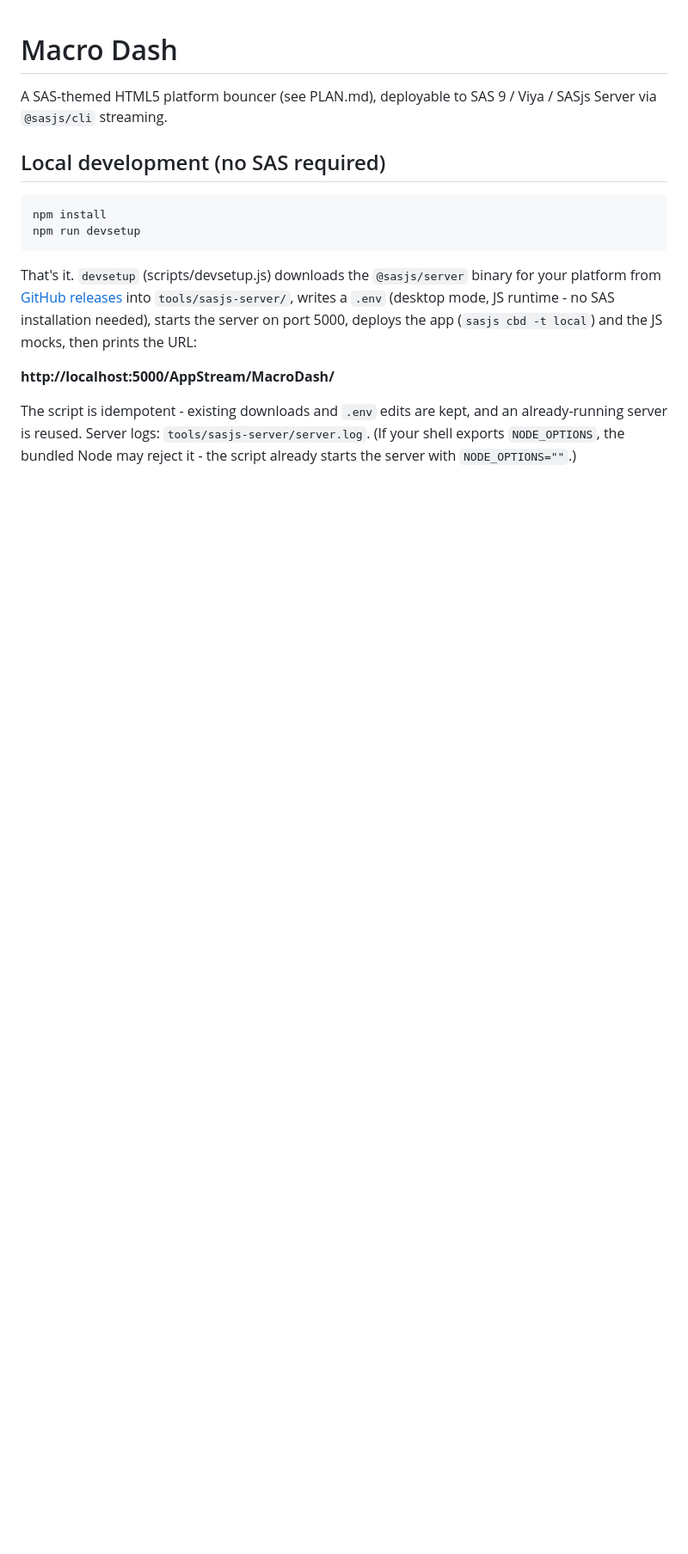
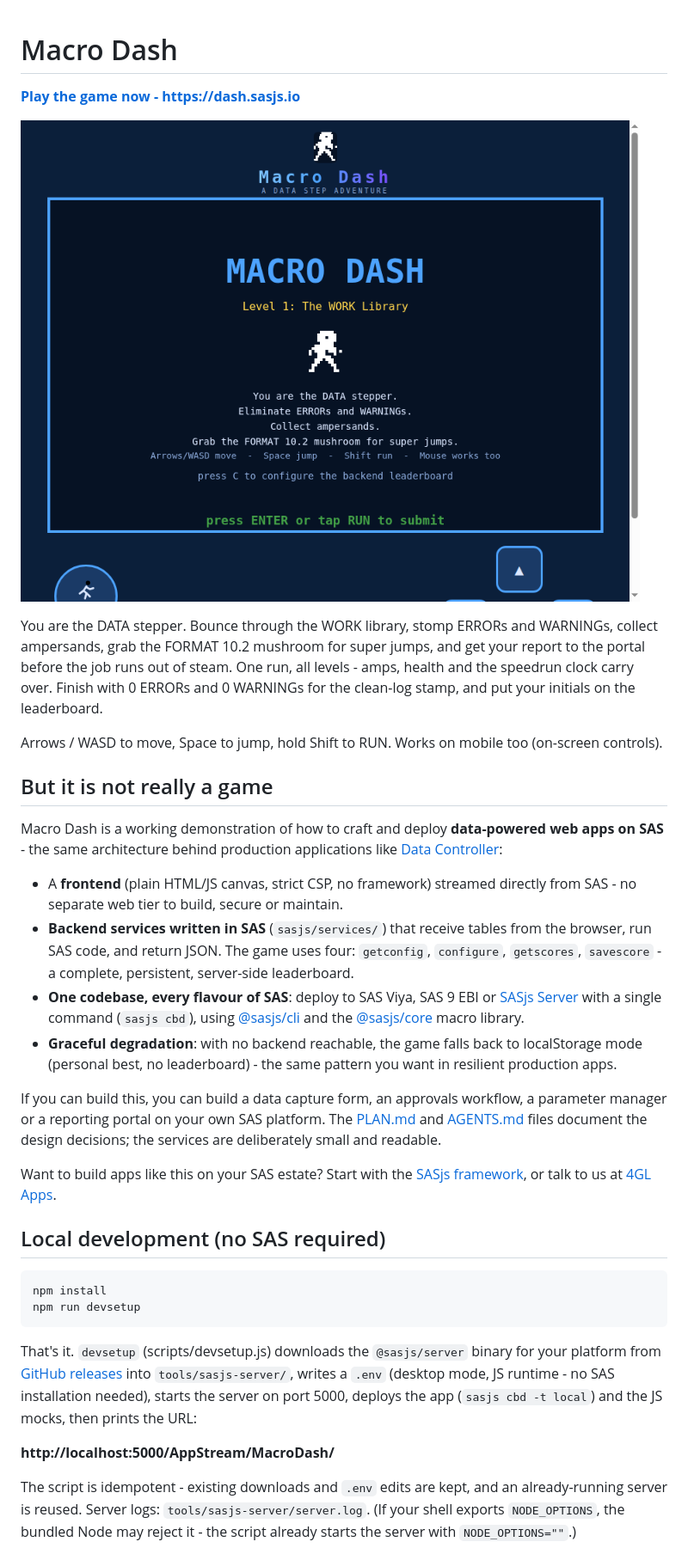
Before and after one commit to sasjs/macro-dash, a Markdown page: README.md, the part around one of its changes. Shown at 86% size. GitHub-like rendering; pictures changed too: screenshot.png (added); blank space fills up the shorter version.

Commit message:
docs: README leads with play link, learning pitch, and a screenshot

```diff
--- a/README.md
+++ b/README.md
@@ -1,6 +1,25 @@
 # Macro Dash
 
-A SAS-themed HTML5 platform bouncer (see PLAN.md), deployable to SAS 9 / Viya / SASjs Server via `@sasjs/cli` streaming.
+**[Play the game now - https://dash.sasjs.io](https://dash.sasjs.io)**
+
+![Macro Dash](screenshot.png)
+
+You are the DATA stepper. Bounce through the WORK library, stomp ERRORs and WARNINGs, collect ampersands, grab the FORMAT 10.2 mushroom for super jumps, and get your report to the portal before the job runs out of steam. One run, all levels - amps, health and the speedrun clock carry over. Finish with 0 ERRORs and 0 WARNINGs for the clean-log stamp, and put your initials on the leaderboard.
+
+Arrows / WASD to move, Space to jump, hold Shift to RUN. Works on mobile too (on-screen controls).
+
+## But it is not really a game
+
+Macro Dash is a working demonstration of how to craft and deploy **data-powered web apps on SAS** - the same architecture behind production applications like [Data Controller](https://datacontroller.io):
+
+- A **frontend** (plain HTML/JS canvas, strict CSP, no framework) streamed directly from SAS - no separate web tier to build, secure or maintain.
+- **Backend services written in SAS** (`sasjs/services/`) that receive tables from the browser, run SAS code, and return JSON. The game uses four: `getconfig`, `configure`, `getscores`, `savescore` - a complete, persistent, server-side leaderboard.
+- **One codebase, every flavour of SAS**: deploy to SAS Viya, SAS 9 EBI or [SASjs Server](https://github.com/sasjs/server) with a single command (`sasjs cbd`), using [@sasjs/cli](https://github.com/sasjs/cli) and the [@sasjs/core](https://github.com/sasjs/core) macro library.
+- **Graceful degradation**: with no backend reachable, the game falls back to localStorage mode (personal best, no leaderboard) - the same pattern you want in resilient production apps.
+
+If you can build this, you can build a data capture form, an approvals workflow, a parameter manager or a reporting portal on your own SAS platform. The [PLAN.md](PLAN.md) and [AGENTS.md](AGENTS.md) files document the design decisions; the services are deliberately small and readable.
+
+Want to build apps like this on your SAS estate? Start with the [SASjs framework](https://sasjs.io), or talk to us at [4GL Apps](https://sasapps.io).
 
 ## Local development (no SAS required)
 
```
Also changed, not shown: other parts of README.md (+9 -5 lines).
